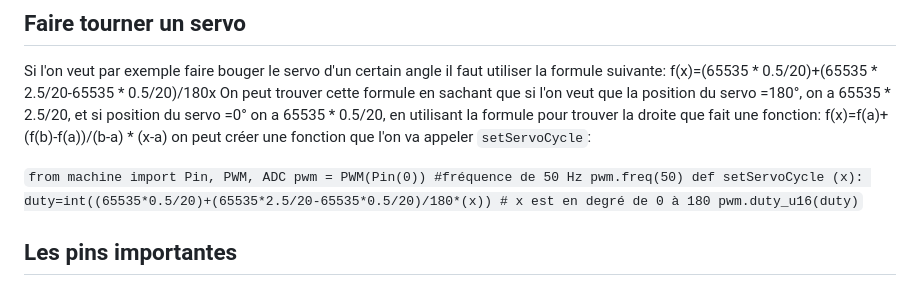
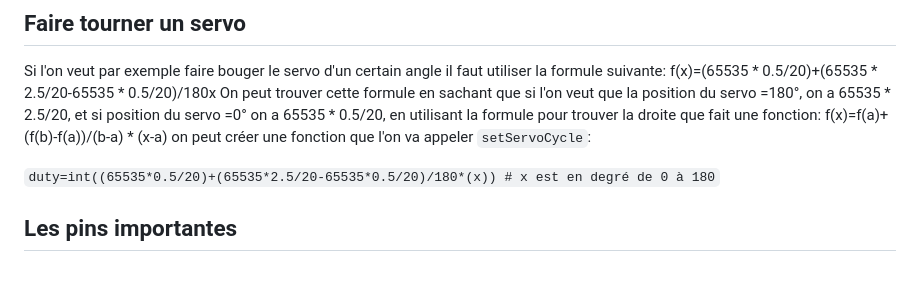
Before and after one commit to OC-informatique/python-markdown-theme-global, a Markdown page: Markdown-Python.md, the part around the change. Rendered like a GitHub page.

```diff
--- a/Markdown-Python.md
+++ b/Markdown-Python.md
@@ -84,13 +84,7 @@ des pins d’alimentation
 Si l'on veut par exemple faire bouger le servo d'un certain angle il faut utiliser la formule suivante: f(x)=(65535 * 0.5/20)+(65535 * 2.5/20-65535 * 0.5/20)/180x
 On peut trouver cette formule en sachant que si l'on veut que la position du servo =180°, on a 65535 * 2.5/20, et si position du servo =0° on a 65535 * 0.5/20, en utilisant la formule pour trouver la droite que fait une fonction: f(x)=f(a)+(f(b)-f(a))/(b-a) * (x-a) on peut créer une fonction que l'on va appeler `setServoCycle`:
 
-`from machine import Pin, PWM, ADC
-pwm = PWM(Pin(0))
-#fréquence de 50 Hz
-pwm.freq(50)
-def setServoCycle (x):
-    duty=int((65535*0.5/20)+(65535*2.5/20-65535*0.5/20)/180*(x)) # x est en degré de 0 à 180
-    pwm.duty_u16(duty)`
+`duty=int((65535*0.5/20)+(65535*2.5/20-65535*0.5/20)/180*(x)) # x est en degré de 0 à 180`
 
 
 ## Les pins importantes
```
